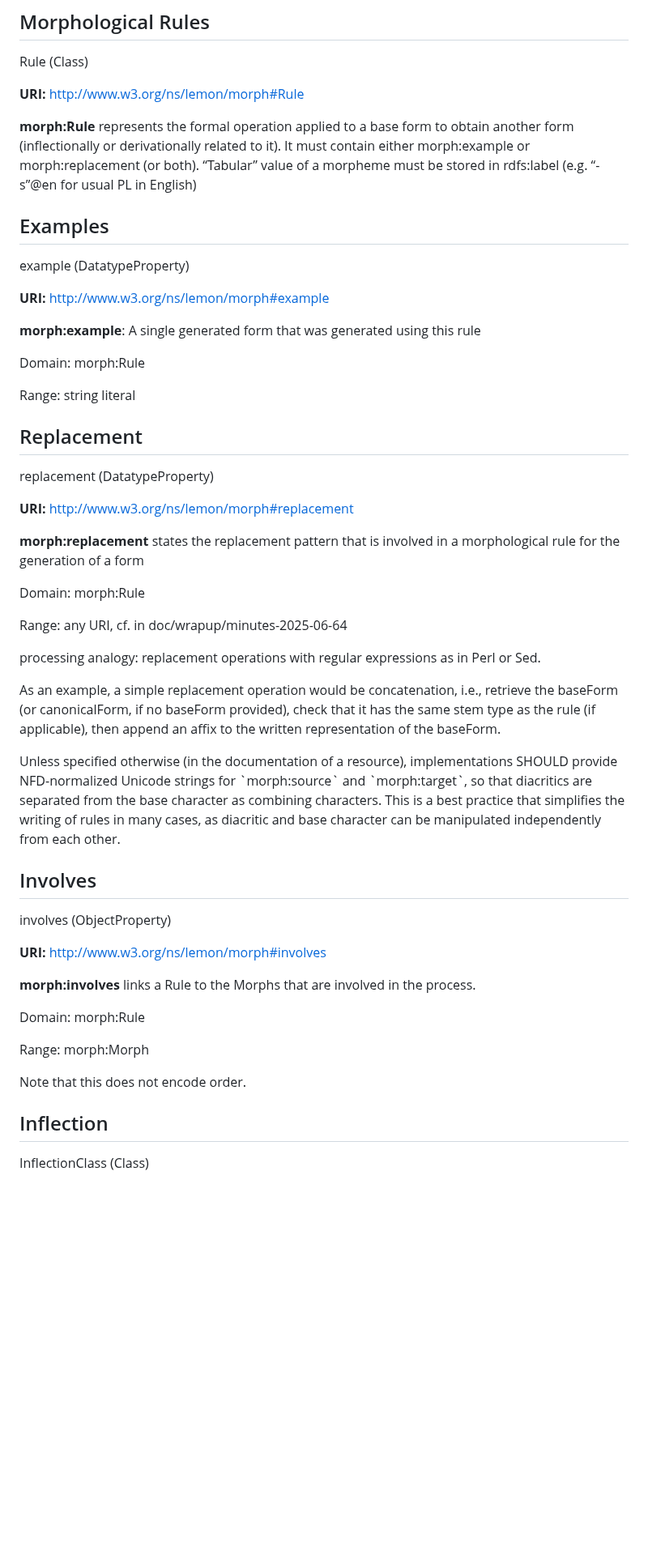
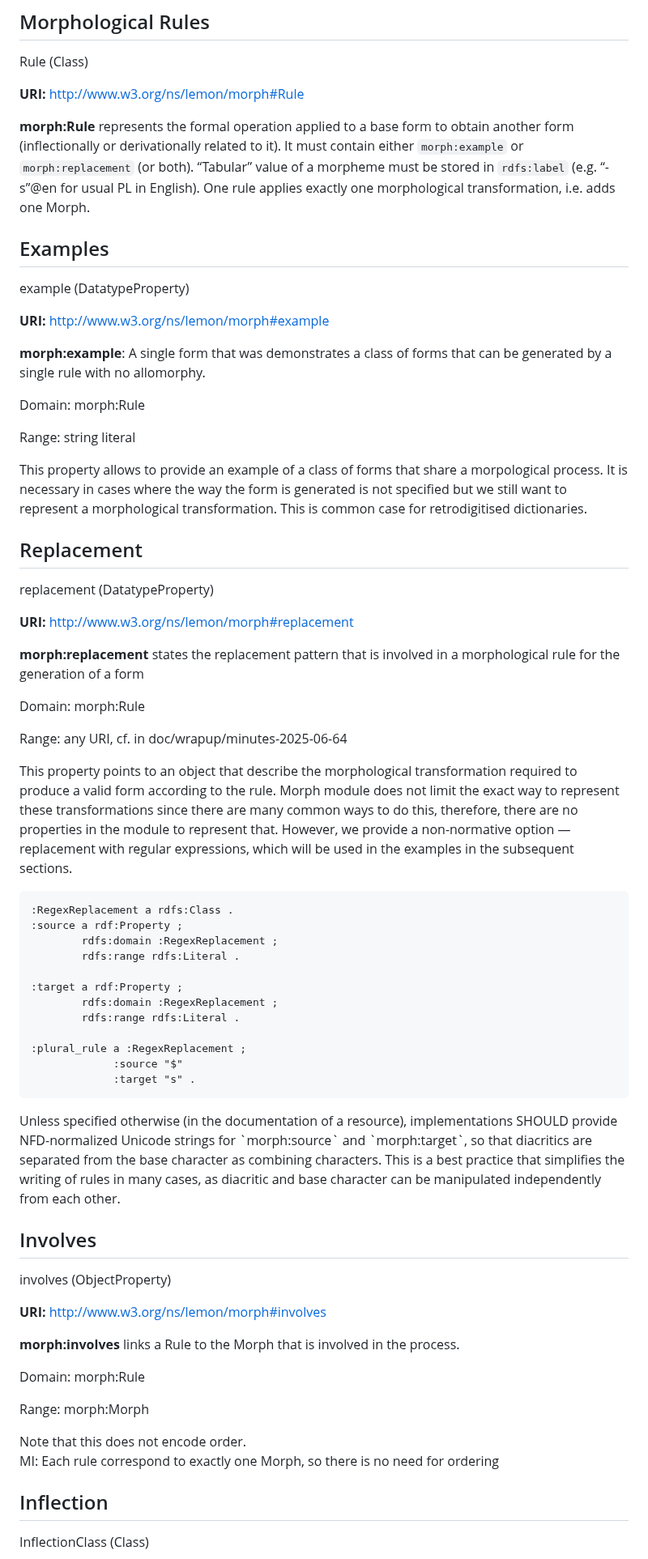
Before and after one commit to ontolex/morph, a Markdown page: index.md, the part around one of its changes. Shown at 81% size. GitHub-like rendering; blank space fills up the shorter version.

````diff
--- a/index.md
+++ b/index.md
@@ -310,7 +318,7 @@ Rule (Class)
 
 
 **morph:Rule** represents the formal operation applied to a base form to obtain another form (inflectionally or derivationally related to it).
-It must contain either morph:example or morph:replacement (or both). “Tabular” value of a morpheme must be stored in rdfs:label (e.g. “-s”@en for usual PL in English)
+It must contain either `morph:example` or `morph:replacement` (or both). “Tabular” value of a morpheme must be stored in `rdfs:label` (e.g. “-s”@en for usual PL in English). One rule applies exactly one morphological transformation, i.e. adds one Morph.
 
 </div>
 
@@ -324,7 +332,7 @@ example (DatatypeProperty)
 
 **URI:** [http://www.w3.org/ns/lemon/morph#example](http://www.w3.org/ns/lemon/morph#example)
 
-**morph:example**: A single generated form that was generated using this rule
+**morph:example**: A single form that was demonstrates a class of forms that can be generated by a single rule with no allomorphy.
 
 <div class="description">
 
@@ -333,6 +341,8 @@ Domain: morph:Rule
 Range: string literal
 </div>
 </div>
+
+This property allows to provide an example of a class of forms that share a morpological process. It is necessary in cases where the way the form is generated is not specified but we still want to represent a morphological transformation. This is common case for retrodigitised dictionaries.
 
 </section>
 
@@ -357,9 +367,30 @@ Range: any URI, cf. in doc/wrapup/minutes-2025-06-64
 
 </div>
 
-processing analogy: replacement operations with regular expressions as in Perl or Sed.
+<!-- processing analogy: replacement operations with regular expressions as in Perl or Sed.
 
-As an example, a simple replacement operation would be concatenation, i.e., retrieve the baseForm (or canonicalForm, if no baseForm provided), check that it has the same stem type as the rule (if applicable), then append an affix to the written representation of the baseForm.
+As an example, a simple replacement operation would be concatenation, i.e., retrieve the baseForm (or canonicalForm, if no baseForm provided), check that it has the same stem type as the rule (if applicable), then append an affix to the written representation of the baseForm. -->
+
+This property points to an object that describe the morphological transformation required to produce a valid form according to the rule.
+Morph module does not limit the exact way to represent these transformations since there are many common ways to do this, therefore, there are no properties in the module to represent that. However, we provide a non-normative option — replacement with regular expressions, which will be used in the examples in the subsequent sections.
+
+<aside class="example" title="Non-normative example: Defining a regular expression replacement rule">
+
+```turtle
+:RegexReplacement a rdfs:Class .
+:source a rdf:Property ;
+        rdfs:domain :RegexReplacement ;
+        rdfs:range rdfs:Literal .
+
+:target a rdf:Property ;
+        rdfs:domain :RegexReplacement ;
+        rdfs:range rdfs:Literal .
+
+:plural_rule a :RegexReplacement ;
+             :source "$"
+             :target "s" .
+```
+</aside>
 
 <div class="note">
 Unless specified otherwise (in the documentation of a resource), implementations SHOULD provide NFD-normalized Unicode strings for `morph:source` and `morph:target`, so that diacritics are separated from the base character as combining characters. This is a best practice that simplifies the writing of rules in many cases, as diacritic and base character can be manipulated independently from each other.
@@ -377,7 +408,7 @@ involves (ObjectProperty)
 
 **URI:** [http://www.w3.org/ns/lemon/morph#involves](http://www.w3.org/ns/lemon/morph#involves)
 
-**morph:involves** links a Rule to the Morphs that are involved in the process.
+**morph:involves** links a Rule to the Morph that is involved in the process.
 
 <div class="description">
 
@@ -388,7 +419,7 @@ Range: morph:Morph
 </div>
 
 <div class="note">
-Note that this does not encode order.
+Note that this does not encode order. <br/> MI: Each rule correspond to exactly one Morph, so there is no need for ordering
 </div>
 
 </section>
````
Also changed, not shown: other parts of index.md (+64 -26 lines).
